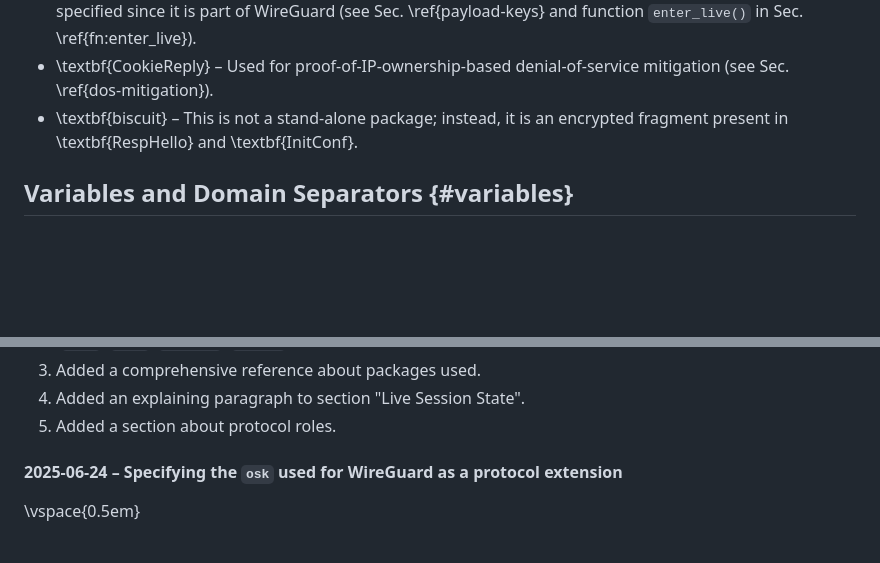
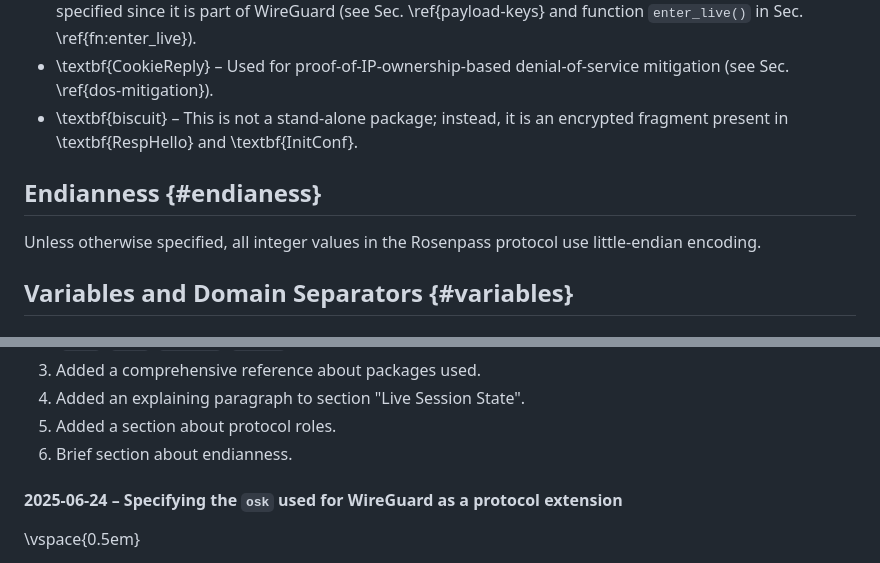
Before and after one commit to rosenpass/rosenpass, a Markdown page: papers/whitepaper.md, 2 parts joined by grey strips. Drawn GitHub-style; blank space fills up the shorter version.

Commit message:
feat(whitepaper): Brief section about endianness

```diff
--- a/papers/whitepaper.md
+++ b/papers/whitepaper.md
@@ -141,6 +141,10 @@ The packages, their contents, and their type IDs are graphically represented in
 * \textbf{Data} – Transmission of actual payload data is not used in Rosenpass, but the package is still specified since it is part of WireGuard (see Sec. \ref{payload-keys} and function `enter_live()` in Sec. \ref{fn:enter_live}).
 * \textbf{CookieReply} – Used for proof-of-IP-ownership-based denial-of-service mitigation (see Sec. \ref{dos-mitigation}).
 * \textbf{biscuit} – This is not a stand-alone package; instead, it is an encrypted fragment present in \textbf{RespHello} and \textbf{InitConf}.
+
+## Endianness {#endianess}
+
+Unless otherwise specified, all integer values in the Rosenpass protocol use little-endian encoding.
 
 ## Variables and Domain Separators {#variables}
 
@@ -775,6 +779,7 @@ Changes, in particular:
 3. Added a comprehensive reference about packages used.
 4. Added an explaining paragraph to section "Live Session State".
 5. Added a section about protocol roles.
+6. Brief section about endianness.
 
 #### 2025-06-24 – Specifying the `osk` used for WireGuard as a protocol extension
 
```
